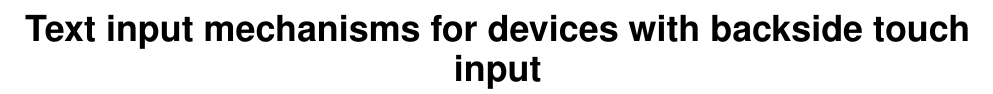
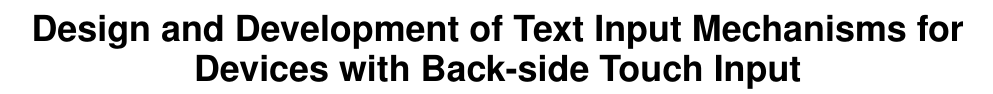
Before and after one commit to Anuj/submission2010, a LaTeX document (chi_backside_2010.tex): part of page 1 of 10, cut at the place of the change. Compiled offline with pdfLaTeX.

Commit message:
Final, hopefully! :D

```diff
--- a/chi_backside_2010.tex
+++ b/chi_backside_2010.tex
@@ -36,7 +36,7 @@ breaklinks=true,
 % (e.g. for preprints). Remove for camera ready copy.
 \toappear{Submitted for review to CHI 2011.}
 
-\title{Text input mechanisms for devices with backside touch input}
+\title{Design and Development of Text Input Mechanisms for Devices with Back-side Touch Input}
 \numberofauthors{2}
 \author{
   \alignauthor Author 1\\
```
